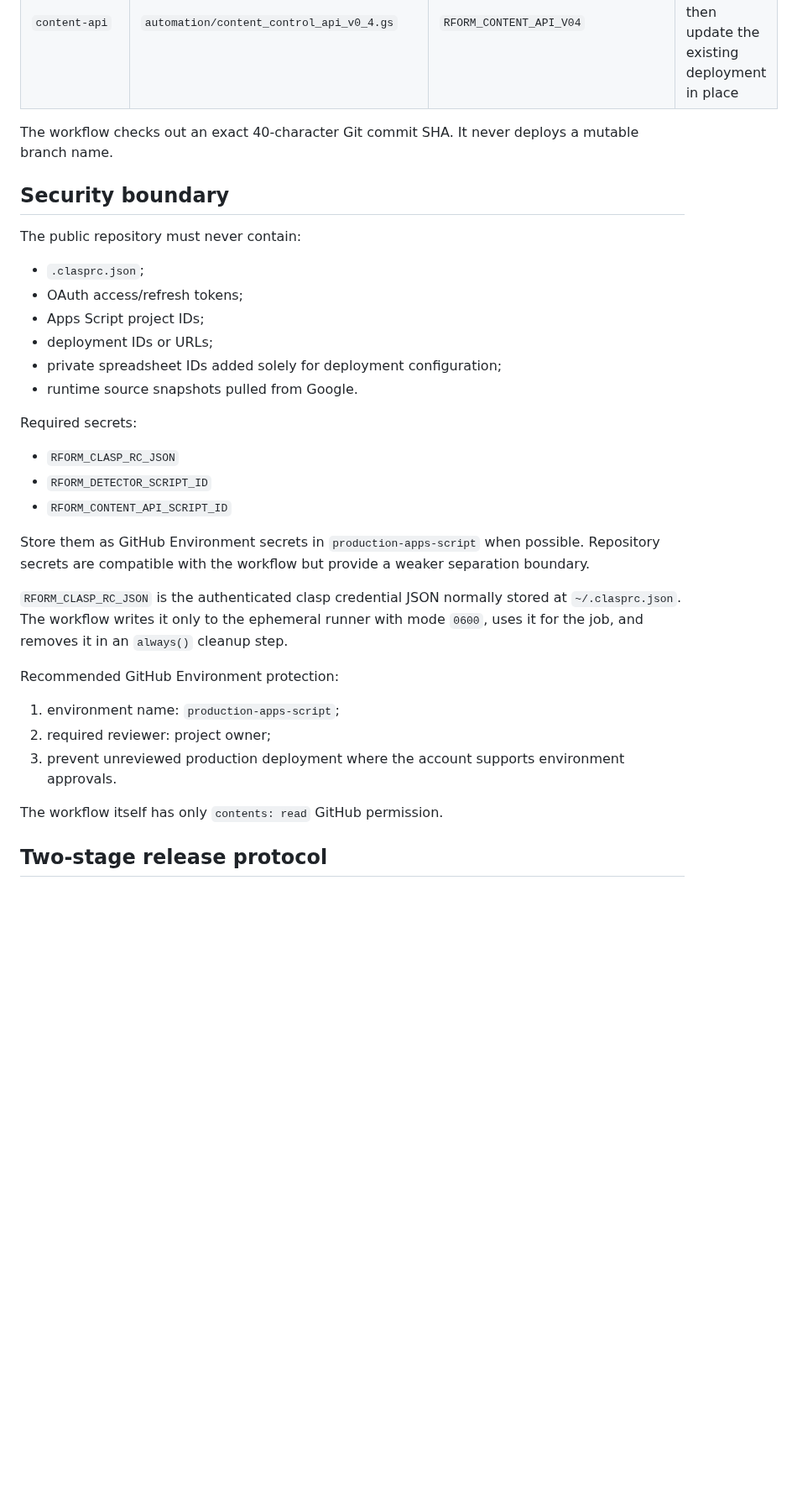
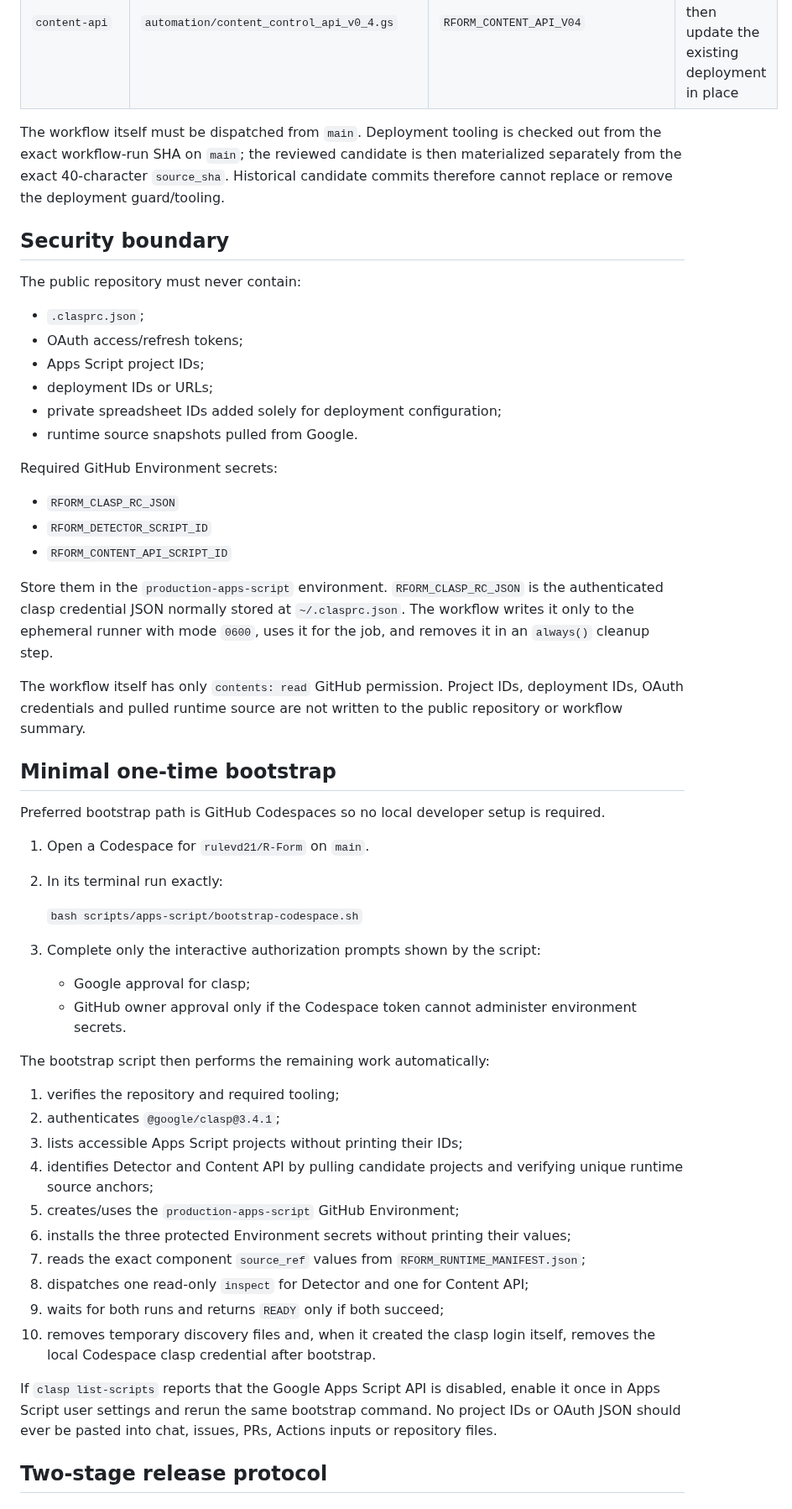
Before and after one commit to rulevd21/R-Form, a Markdown page: docs/governance/APPS_SCRIPT_GITHUB_DEPLOYMENT.md, the part around one of its changes. Shown at 84% size. Rendered like a GitHub page; blank space fills up the shorter version.

Commit message:
docs: add minimal Codespaces bootstrap and trusted-tooling boundary

```diff
--- a/docs/governance/APPS_SCRIPT_GITHUB_DEPLOYMENT.md
+++ b/docs/governance/APPS_SCRIPT_GITHUB_DEPLOYMENT.md
@@ -19,7 +19,7 @@ It is intentionally manual (`workflow_dispatch`) and never runs on push, pull re
 | `detector` | `automation/content_event_detector_v0_3.gs` | `rformContentEventDetectorWriteV03` | replace guarded source only; existing triggers are not created, deleted, or edited |
 | `content-api` | `automation/content_control_api_v0_4.gs` | `RFORM_CONTENT_API_V04` | replace guarded source, then update the existing deployment in place |
 
-The workflow checks out an exact 40-character Git commit SHA. It never deploys a mutable branch name.
+The workflow itself must be dispatched from `main`. Deployment tooling is checked out from the exact workflow-run SHA on `main`; the reviewed candidate is then materialized separately from the exact 40-character `source_sha`. Historical candidate commits therefore cannot replace or remove the deployment guard/tooling.
 
 ## Security boundary
 
@@ -32,23 +32,43 @@ The public repository must never contain:
 - private spreadsheet IDs added solely for deployment configuration;
 - runtime source snapshots pulled from Google.
 
-Required secrets:
+Required GitHub Environment secrets:
 
 - `RFORM_CLASP_RC_JSON`
 - `RFORM_DETECTOR_SCRIPT_ID`
 - `RFORM_CONTENT_API_SCRIPT_ID`
 
-Store them as GitHub Environment secrets in `production-apps-script` when possible. Repository secrets are compatible with the workflow but provide a weaker separation boundary.
+Store them in the `production-apps-script` environment. `RFORM_CLASP_RC_JSON` is the authenticated clasp credential JSON normally stored at `~/.clasprc.json`. The workflow writes it only to the ephemeral runner with mode `0600`, uses it for the job, and removes it in an `always()` cleanup step.
 
-`RFORM_CLASP_RC_JSON` is the authenticated clasp credential JSON normally stored at `~/.clasprc.json`. The workflow writes it only to the ephemeral runner with mode `0600`, uses it for the job, and removes it in an `always()` cleanup step.
+The workflow itself has only `contents: read` GitHub permission. Project IDs, deployment IDs, OAuth credentials and pulled runtime source are not written to the public repository or workflow summary.
 
-Recommended GitHub Environment protection:
+## Minimal one-time bootstrap
 
-1. environment name: `production-apps-script`;
-2. required reviewer: project owner;
-3. prevent unreviewed production deployment where the account supports environment approvals.
+Preferred bootstrap path is GitHub Codespaces so no local developer setup is required.
 
-The workflow itself has only `contents: read` GitHub permission.
+1. Open a Codespace for `rulevd21/R-Form` on `main`.
+2. In its terminal run exactly:
+
+   `bash scripts/apps-script/bootstrap-codespace.sh`
+
+3. Complete only the interactive authorization prompts shown by the script:
+   - Google approval for clasp;
+   - GitHub owner approval only if the Codespace token cannot administer environment secrets.
+
+The bootstrap script then performs the remaining work automatically:
+
+1. verifies the repository and required tooling;
+2. authenticates `@google/clasp@3.4.1`;
+3. lists accessible Apps Script projects without printing their IDs;
+4. identifies Detector and Content API by pulling candidate projects and verifying unique runtime source anchors;
+5. creates/uses the `production-apps-script` GitHub Environment;
+6. installs the three protected Environment secrets without printing their values;
+7. reads the exact component `source_ref` values from `RFORM_RUNTIME_MANIFEST.json`;
+8. dispatches one read-only `inspect` for Detector and one for Content API;
+9. waits for both runs and returns `READY` only if both succeed;
+10. removes temporary discovery files and, when it created the clasp login itself, removes the local Codespace clasp credential after bootstrap.
+
+If `clasp list-scripts` reports that the Google Apps Script API is disabled, enable it once in Apps Script user settings and rerun the same bootstrap command. No project IDs or OAuth JSON should ever be pasted into chat, issues, PRs, Actions inputs or repository files.
 
 ## Two-stage release protocol
 
```
Also changed, not shown: other parts of docs/governance/APPS_SCRIPT_GITHUB_DEPLOYMENT.md (+18 -21 lines).
